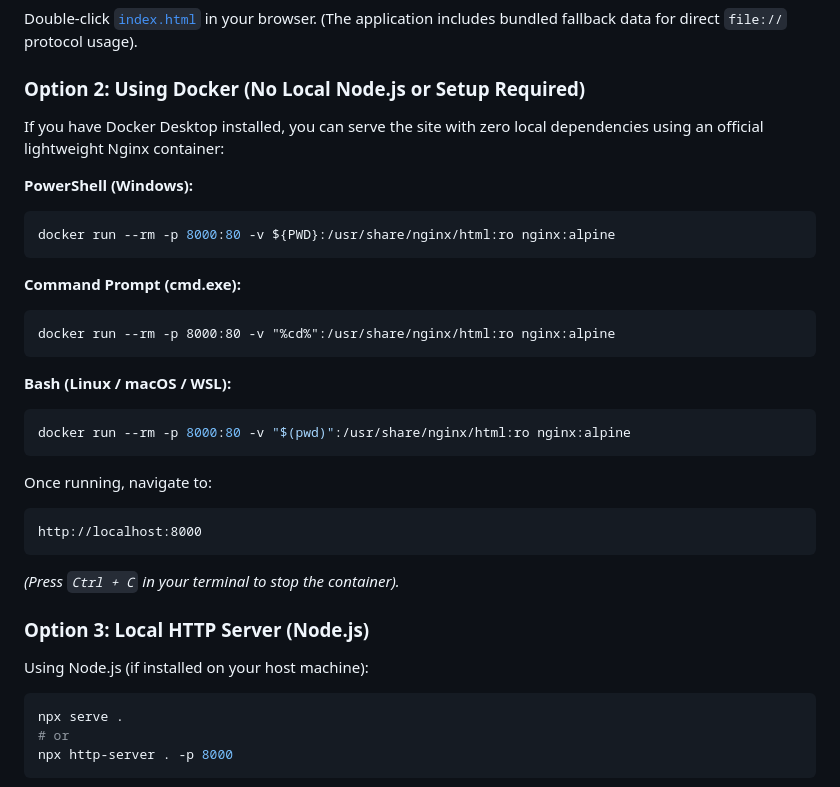
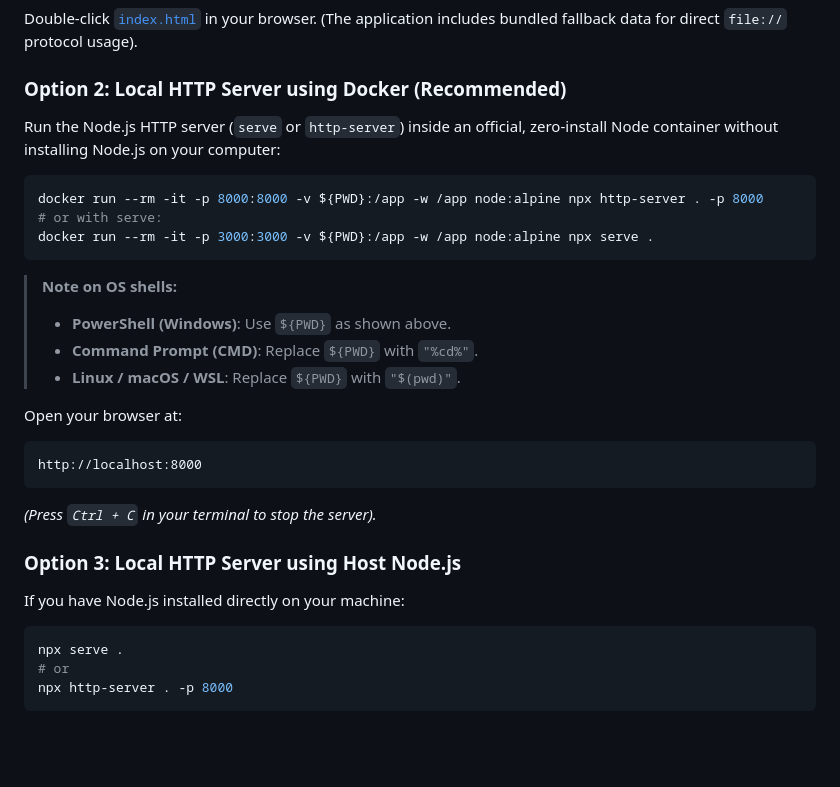
Before and after one commit to thanoojgithub/phonespecs, a Markdown page: README.md, the part around the change. Rendered like a GitHub page; blank space fills up the shorter version.

Commit message:
docs: update Option 2 to use Docker for Node HTTP server

````diff
--- a/README.md
+++ b/README.md
@@ -98,32 +98,28 @@ Because PhoneSpecs is a pure static client application, no complex installation
 ### Option 1: Direct File Open
 Double-click [`index.html`](index.html) in your browser. (The application includes bundled fallback data for direct `file://` protocol usage).
 
-### Option 2: Using Docker (No Local Node.js or Setup Required)
-If you have Docker Desktop installed, you can serve the site with zero local dependencies using an official lightweight Nginx container:
+### Option 2: Local HTTP Server using Docker (Recommended)
+Run the Node.js HTTP server (`serve` or `http-server`) inside an official, zero-install Node container without installing Node.js on your computer:
 
-**PowerShell (Windows):**
-```powershell
-docker run --rm -p 8000:80 -v ${PWD}:/usr/share/nginx/html:ro nginx:alpine
+```bash
+docker run --rm -it -p 8000:8000 -v ${PWD}:/app -w /app node:alpine npx http-server . -p 8000
+# or with serve:
+docker run --rm -it -p 3000:3000 -v ${PWD}:/app -w /app node:alpine npx serve .
 ```
 
-**Command Prompt (cmd.exe):**
-```cmd
-docker run --rm -p 8000:80 -v "%cd%":/usr/share/nginx/html:ro nginx:alpine
-```
+> **Note on OS shells:**
+> - **PowerShell (Windows)**: Use `${PWD}` as shown above.
+> - **Command Prompt (CMD)**: Replace `${PWD}` with `"%cd%"`.
+> - **Linux / macOS / WSL**: Replace `${PWD}` with `"$(pwd)"`.
 
-**Bash (Linux / macOS / WSL):**
-```bash
-docker run --rm -p 8000:80 -v "$(pwd)":/usr/share/nginx/html:ro nginx:alpine
-```
-
-Once running, navigate to:
+Open your browser at:
 ```
 http://localhost:8000
 ```
-*(Press `Ctrl + C` in your terminal to stop the container).*
+*(Press `Ctrl + C` in your terminal to stop the server).*
 
-### Option 3: Local HTTP Server (Node.js)
-Using Node.js (if installed on your host machine):
+### Option 3: Local HTTP Server using Host Node.js
+If you have Node.js installed directly on your machine:
 ```bash
 npx serve .
 # or
````
